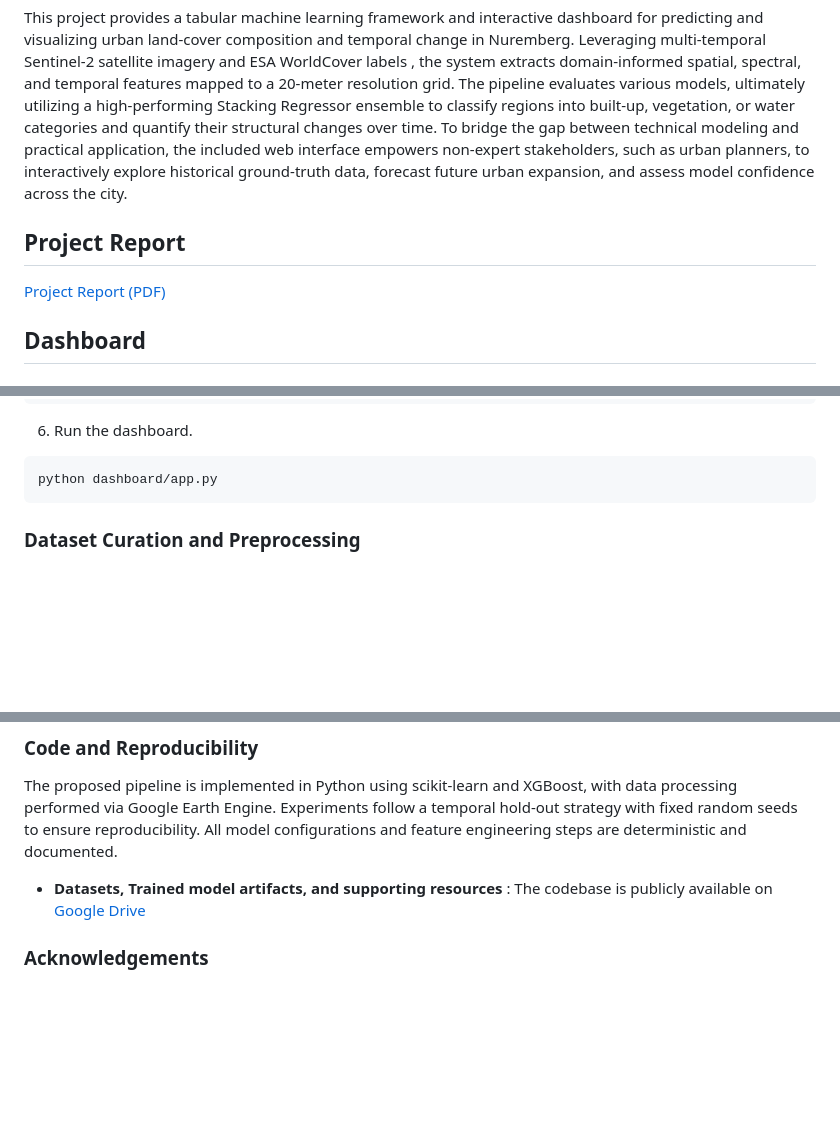
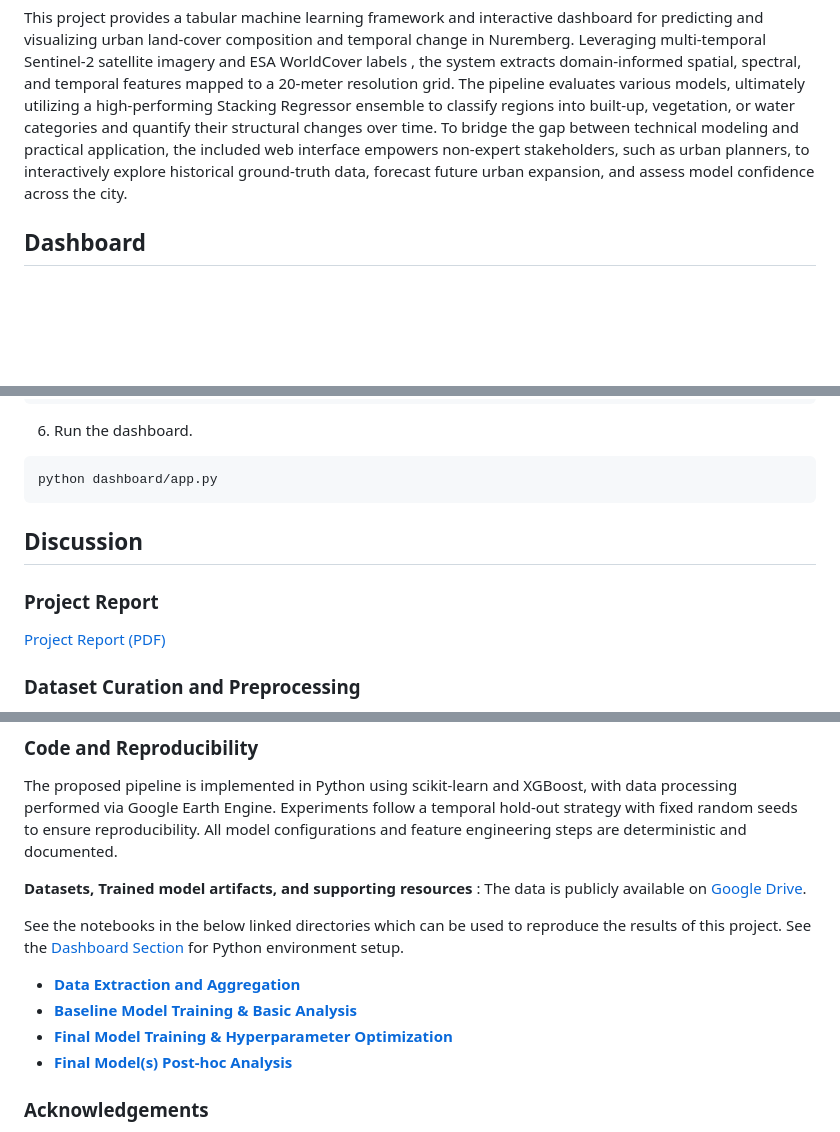
Before and after one commit to mac-edmondson/nuremberg-future-land-cover-prediticion, a Markdown page: README.md, 3 parts joined by grey strips. Rendered like a GitHub page; blank space fills up the shorter version.

Commit message:
more readme updates

````diff
--- a/README.md
+++ b/README.md
@@ -2,9 +2,7 @@
 
 This project provides a tabular machine learning framework and interactive dashboard for predicting and visualizing urban land-cover composition and temporal change in Nuremberg. Leveraging multi-temporal Sentinel-2 satellite imagery and ESA WorldCover labels , the system extracts domain-informed spatial, spectral, and temporal features mapped to a 20-meter resolution grid. The pipeline evaluates various models, ultimately utilizing a high-performing Stacking Regressor ensemble to classify regions into built-up, vegetation, or water categories and quantify their structural changes over time. To bridge the gap between technical modeling and practical application, the included web interface empowers non-expert stakeholders, such as urban planners, to interactively explore historical ground-truth data, forecast future urban expansion, and assess model confidence across the city.
 
-## Project Report
 
-[Project Report (PDF)](docs/report/report.pdf)
 
 
 ## Dashboard
@@ -65,8 +63,11 @@ python -m pip install .
 python dashboard/app.py
 ```
 
+## Discussion
 
+### Project Report
 
+[Project Report (PDF)](docs/report/report.pdf)
 
 ### Dataset Curation and Preprocessing
 The primary input consists of multi-spectral Sentinel-2 imagery (bands B1–B12)Ground truth labels are obtained from the ESA WorldCover dataset, providing globally consistent land-cover maps at high spatial resolution* **Spatial Representation**: The study area is discretized into regular grid cells of size $20\times20$ meters to balance spatial detail with computational efficiency.
@@ -87,7 +88,15 @@ The framework evaluates a progression of predictive models, from linear baseline
 
 ### Code and Reproducibility
 The proposed pipeline is implemented in Python using scikit-learn and XGBoost, with data processing performed via Google Earth Engine. Experiments follow a temporal hold-out strategy with fixed random seeds to ensure reproducibility. All model configurations and feature engineering steps are deterministic and documented.
-* **Datasets, Trained model artifacts, and supporting resources** : The codebase is publicly available on [Google Drive](https://drive.google.com/drive/u/3/folders/10M3mDetJYfQdM5GE7GPRY6Q_9u-eyJZ)
+
+**Datasets, Trained model artifacts, and supporting resources** : The data is publicly available on [Google Drive](https://drive.google.com/drive/u/3/folders/10M3mDetJYfQdM5GE7GPRY6Q_9u-eyJZJ).
+
+See the notebooks in the below linked directories which can be used to reproduce the results of this project. See the [Dashboard Section](#dashboard) for Python environment setup.
+
+* [**Data Extraction and Aggregation**](data_extraction)
+* [**Baseline Model Training & Basic Analysis**](baseline)
+* [**Final Model Training & Hyperparameter Optimization**](hyperparam_tuning)
+* [**Final Model(s) Post-hoc Analysis**](analysis)
 
 ### Acknowledgements
 We acknowledge the use of large language models, including ChatGPT (OpenAI) and Gemini(Google) was used for assistance in writing, editing and refining the presentation of this work. We thank the European Space Agency (ESA) for Sentinel-2 and WorldCover data, and Google Earth Engine for large-scale geospatial processing.
````
